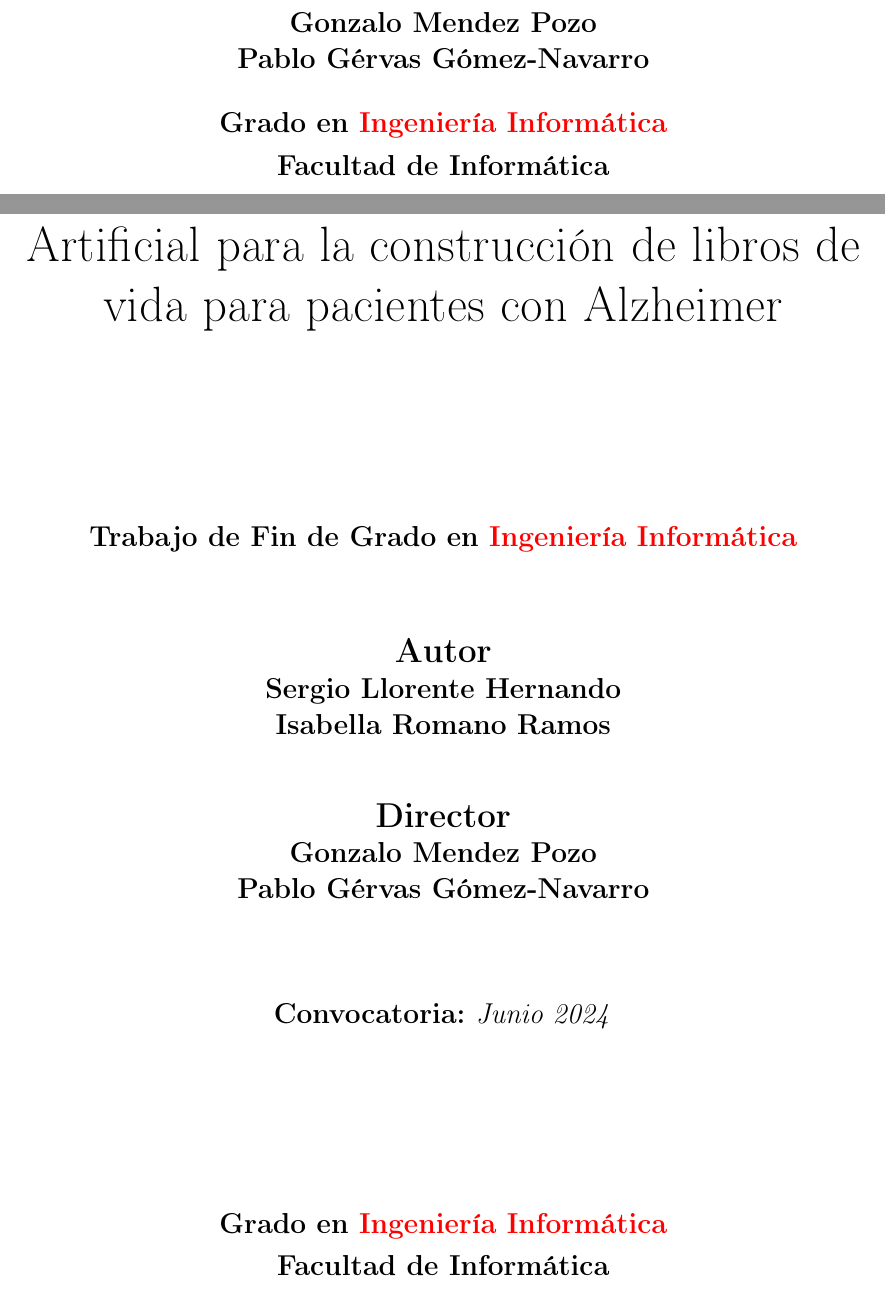
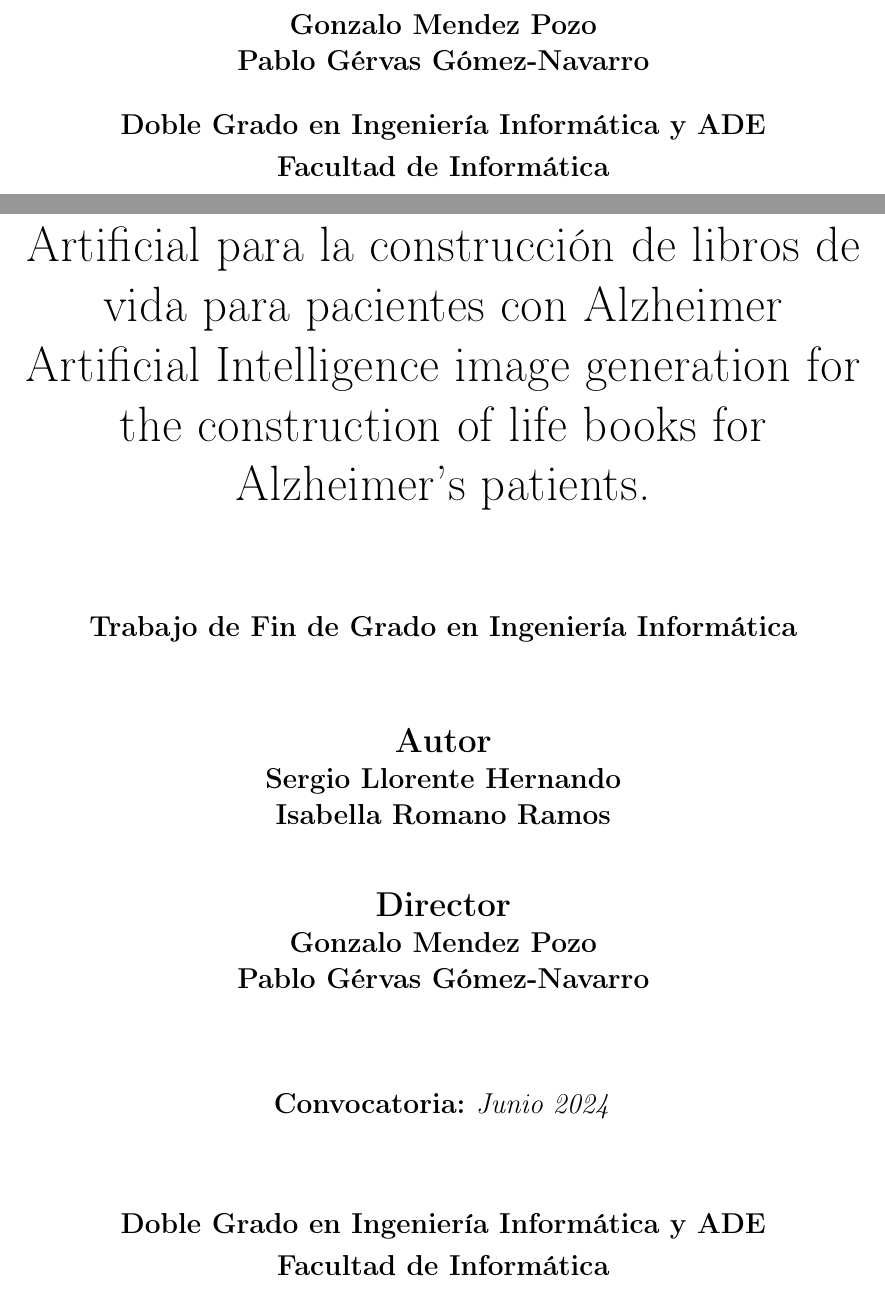
Before and after one commit to NILGroup/TFG-2324-ImagenesHistoriasVida, a LaTeX book (TFGTeXiS-UTF8/TFGTeXiS.tex, which reads TFGTeXiS-UTF8/Cascaras/cover.tex): two parts of pages 1 and 3 of 106, joined at a grey line, cut so that both start at the same text. Compiled offline with pdfLaTeX; a LaTeX package or settings file that is missing is left out.

Commit message:
Update cover.tex

```diff
--- a/TFGTeXiS-UTF8/Cascaras/cover.tex
+++ b/TFGTeXiS-UTF8/Cascaras/cover.tex
@@ -64,7 +65,8 @@
 % los retornos de carro cuando se utilizan fuentes grandes.
 %%%%%%%%%%%%%%%%%%%%%%%%%%%%%%%%%%%%%%%%%%%%%%%%%%%%%%%%%%%%%%%%%%%%%%
 \tituloPortadaEng{%
-%	Image Generation using Artificial Intelligence to create Alzheimer's patients life stories
+	Artificial Intelligence image generation for the construction of life books for Alzheimer's patients.
+
 }
 
 %%%%%%%%%%%%%%%%%%%%%%%%%%%%%%%%%%%%%%%%%%%%%%%%%%%%%%%%%%%%%%%%%%%%%%
@@ -113,7 +115,7 @@
 % Si no se indica aparecerá vacío.
 %%%%%%%%%%%%%%%%%%%%%%%%%%%%%%%%%%%%%%%%%%%%%%%%%%%%%%%%%%%%%%%%%%%%%%
 \institucion{%
-Grado en \textcolor{red}{Ingeniería Informática}\\[0.2em]
+Doble Grado en {Ingeniería Informática y ADE}\\[0.2em]
 Facultad de Informática\\[0.2em]
 Universidad Complutense de Madrid
 }
```
Also changed, not shown: TFGTeXiS-UTF8/Cascaras/cover.tex (5 more changed lines).
